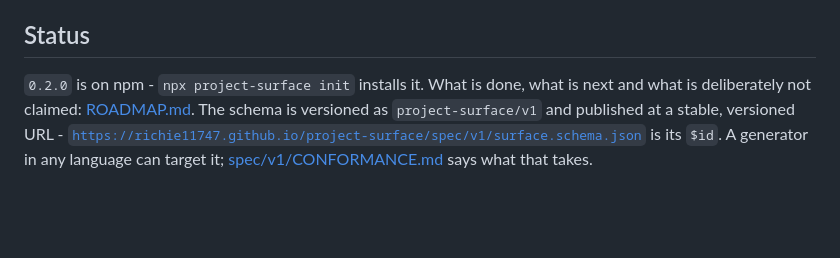
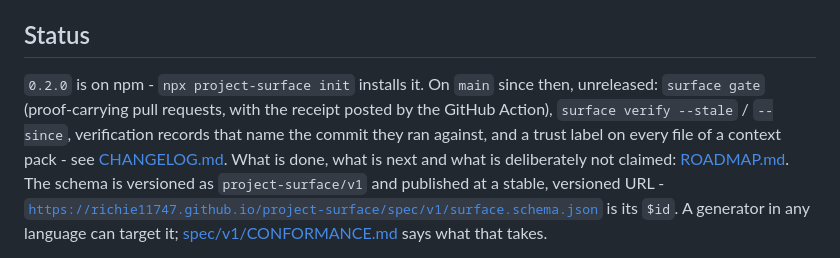
Before and after one commit to Richie11747/project-surface, a Markdown page: README.md, the part around the change. GitHub-like rendering; blank space fills up the shorter version.

Commit message:
README: status names what is on main since 0.2.0
Co-Authored-By: Claude Opus 5 <noreply@anthropic.com>
Claude-Session: https://claude.ai/code/session_01UpiCyk8GdUcRBfqx6yBem5

```diff
--- a/README.md
+++ b/README.md
@@ -425,7 +425,7 @@ Development: `npm install && npm run build && npm test`. See [CONTRIBUTING.md](C
 
 ## Status
 
-`0.2.0` is on npm - `npx project-surface init` installs it. What is done, what is next and what is deliberately not claimed: [ROADMAP.md](ROADMAP.md). The schema is versioned as `project-surface/v1` and published at a stable, versioned URL -
+`0.2.0` is on npm - `npx project-surface init` installs it. On `main` since then, unreleased: `surface gate` (proof-carrying pull requests, with the receipt posted by the GitHub Action), `surface verify --stale` / `--since`, verification records that name the commit they ran against, and a trust label on every file of a context pack - see [CHANGELOG.md](CHANGELOG.md#unreleased). What is done, what is next and what is deliberately not claimed: [ROADMAP.md](ROADMAP.md). The schema is versioned as `project-surface/v1` and published at a stable, versioned URL -
 [`https://richie11747.github.io/project-surface/spec/v1/surface.schema.json`](https://richie11747.github.io/project-surface/spec/v1/surface.schema.json)
 is its `$id`. A generator in any language can target it; [spec/v1/CONFORMANCE.md](spec/v1/CONFORMANCE.md)
 says what that takes.
```
